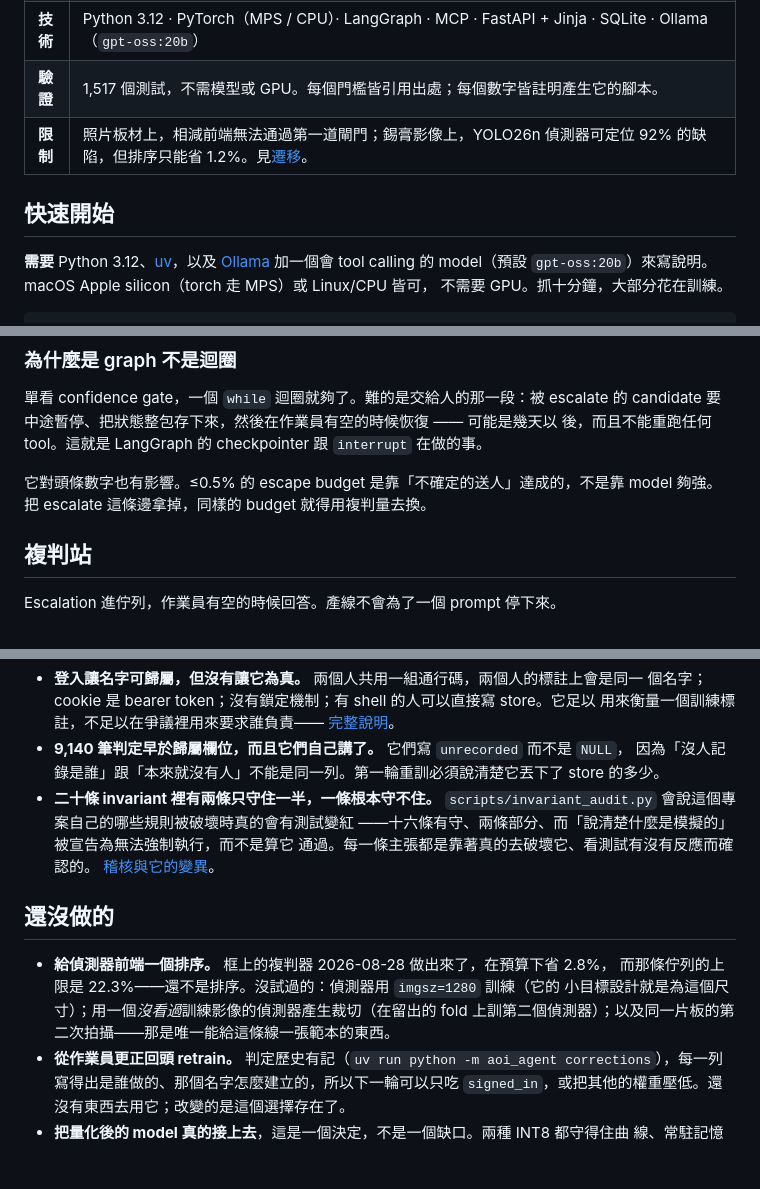
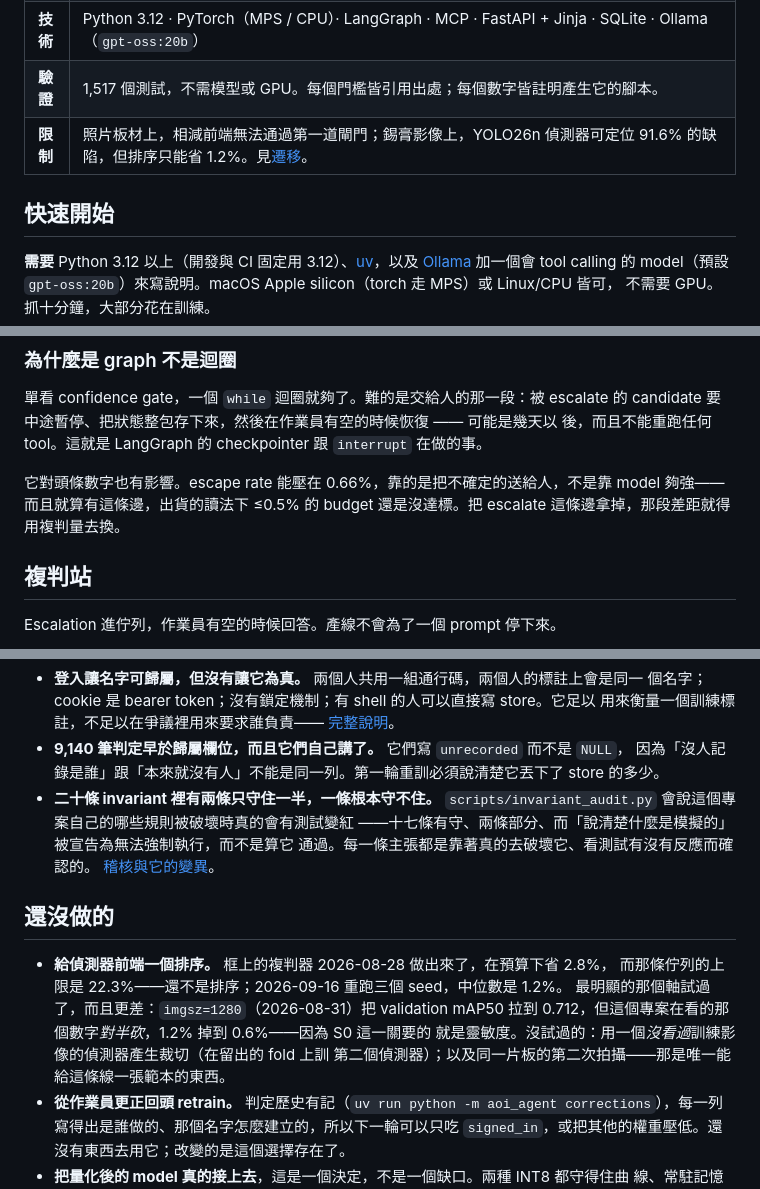
Before and after one commit to lin891020/aoi-agent, a Markdown page: README.zh-TW.md, 3 parts joined by grey strips. Drawn GitHub-style; blank space fills up the shorter version.

```diff
--- a/README.zh-TW.md
+++ b/README.zh-TW.md
@@ -57,11 +57,11 @@ https://github.com/user-attachments/assets/36cb4982-3504-4fc2-ace5-9be595d755b9
 | **結果** | **省去 55.6% 的人工複判**，門檻以 out-of-fold 選出，從未在報告它的那份切分上挑過。該門檻下 escape rate 為帶缺陷標籤 candidate 的 0.66%（95% 區間 0.43%–1.02%），對照 QP-110 的 0.5%——QP-110 是本專案自撰的工作指示，因為 IPC-A-610 受著作權保護——**在這個讀法下未達標**。若按缺陷計——QP-110 的原文寫法——複判模型漏判 0.35%，整線 0.51%。這是單一 seed：整套流程重跑五次，中位數為 0.50% 下省去 50.9%，範圍 49.0%–55.6%（[重跑會落在哪](#重跑會落在哪)）。 |
 | **技術** | Python 3.12 · PyTorch（MPS / CPU）· LangGraph · MCP · FastAPI + Jinja · SQLite · Ollama（`gpt-oss:20b`） |
 | **驗證** | 1,517 個測試，不需模型或 GPU。每個門檻皆引用出處；每個數字皆註明產生它的腳本。 |
-| **限制** | 照片板材上，相減前端無法通過第一道閘門；錫膏影像上，YOLO26n 偵測器可定位 92% 的缺陷，但排序只能省 1.2%。見[遷移](#遷移兩份新資料集)。 |
+| **限制** | 照片板材上，相減前端無法通過第一道閘門；錫膏影像上，YOLO26n 偵測器可定位 91.6% 的缺陷，但排序只能省 1.2%。見[遷移](#遷移兩份新資料集)。 |
 
 ## 快速開始
 
-**需要** Python 3.12、[uv](https://docs.astral.sh/uv/)，以及
+**需要** Python 3.12 以上（開發與 CI 固定用 3.12）、[uv](https://docs.astral.sh/uv/)，以及
 [Ollama](https://ollama.com) 加一個會 tool calling 的 model（預設
 `gpt-oss:20b`）來寫說明。macOS Apple silicon（torch 走 MPS）或 Linux/CPU 皆可，
 不需要 GPU。抓十分鐘，大部分花在訓練。
@@ -295,8 +295,9 @@ split 上，偵測器在 99.78% 的 defect 上都放了 candidate，只是有不
 candidate 要中途暫停、把狀態整包存下來，然後在作業員有空的時候恢復 —— 可能是幾天以
 後，而且不能重跑任何 tool。這就是 LangGraph 的 checkpointer 跟 `interrupt` 在做的事。
 
-它對頭條數字也有影響。≤0.5% 的 escape budget 是靠「不確定的送人」達成的，不是靠
-model 夠強。把 escalate 這條邊拿掉，同樣的 budget 就得用複判量去換。
+它對頭條數字也有影響。escape rate 能壓在 0.66%，靠的是把不確定的送給人，不是靠
+model 夠強——而且就算有這條邊，出貨的讀法下 ≤0.5% 的 budget 還是沒達標。把 escalate
+這條邊拿掉，那段差距就得用複判量去換。
 
 ## 複判站
 
@@ -553,16 +555,18 @@ torch 的 CPU build——CUDA wheel 會為了這個專案從來沒有過的硬
   store 的多少。
 - **二十條 invariant 裡有兩條只守住一半，一條根本守不住。**
   `scripts/invariant_audit.py` 會說這個專案自己的哪些規則被破壞時真的會有測試變紅
-  ——十六條有守、兩條部分、而「說清楚什麼是模擬的」被宣告為無法強制執行，而不是算它
+  ——十七條有守、兩條部分、而「說清楚什麼是模擬的」被宣告為無法強制執行，而不是算它
   通過。每一條主張都是靠著真的去破壞它、看測試有沒有反應而確認的。
   [稽核與它的變異](docs/benchmarks.md#the-invariant-audit--which-of-this-projects-own-rules-are-unguarded)。
 
 ## 還沒做的
 
 - **給偵測器前端一個排序。** 框上的複判器 2026-08-28 做出來了，在預算下省 2.8%，
-  而那條佇列的上限是 22.3%——還不是排序。沒試過的：偵測器用 `imgsz=1280` 訓練（它的
-  小目標設計就是為這個尺寸）；用一個*沒看過*訓練影像的偵測器產生裁切（在留出的 fold
-  上訓第二個偵測器）；以及同一片板的第二次拍攝——那是唯一能給這條線一張範本的東西。
+  而那條佇列的上限是 22.3%——還不是排序；2026-09-16 重跑三個 seed，中位數是 1.2%。
+  最明顯的那個軸試過了，而且更差：`imgsz=1280`（2026-08-31）把 validation mAP50
+  拉到 0.712，但這個專案在看的那個數字*對半砍*，1.2% 掉到 0.6%——因為 S0 這一關要的
+  就是靈敏度。沒試過的：用一個*沒看過*訓練影像的偵測器產生裁切（在留出的 fold 上訓
+  第二個偵測器）；以及同一片板的第二次拍攝——那是唯一能給這條線一張範本的東西。
 - **從作業員更正回頭 retrain。** 判定歷史有記（`uv run python -m aoi_agent
   corrections`），每一列寫得出是誰做的、那個名字怎麼建立的，所以下一輪可以只吃
   `signed_in`，或把其他的權重壓低。還沒有東西去用它；改變的是這個選擇存在了。
```
Also changed, not shown: other parts of README.zh-TW.md (+8 -7 lines), README.md (+25 -19 lines).
